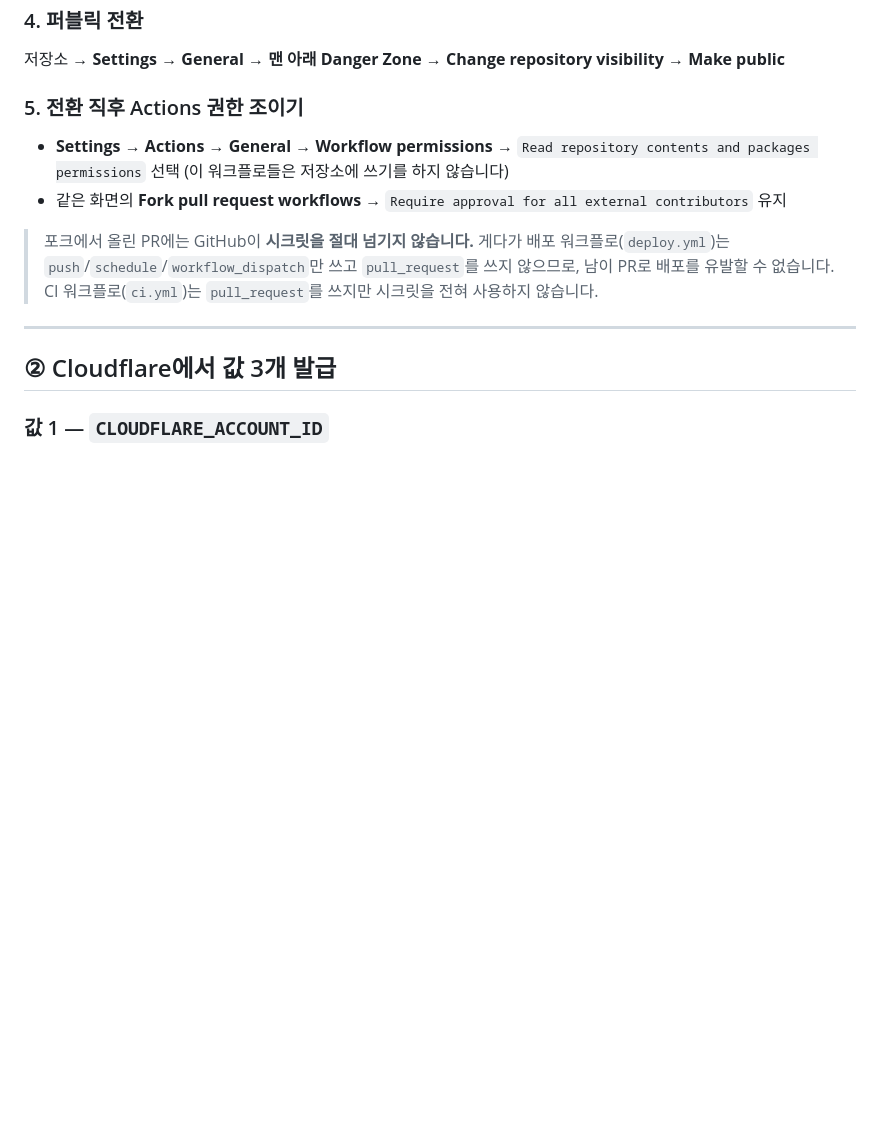
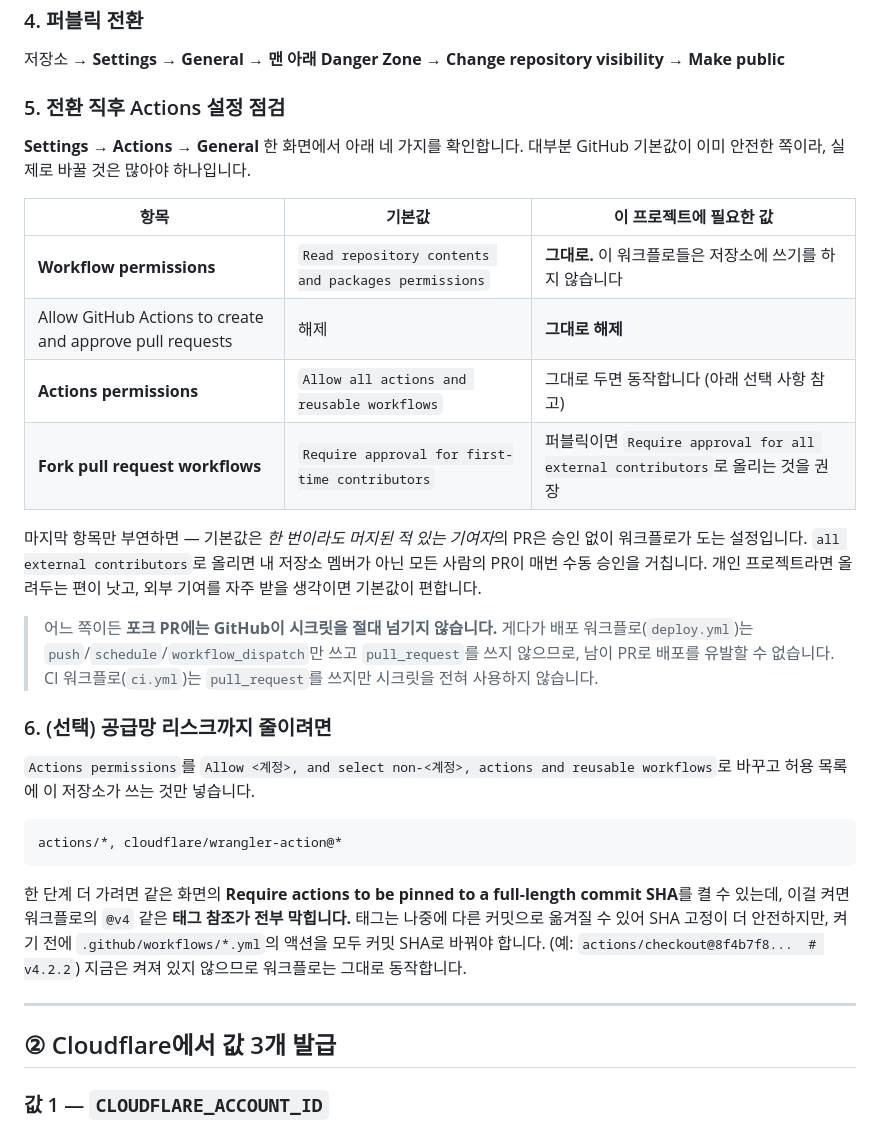
Before and after one commit to jungrok5/follow-nancy-pelosi, a Markdown page: docs/DEPLOY.md, the part around the change. Drawn GitHub-style; blank space fills up the shorter version.

Commit message:
배포 가이드: Actions 설정 안내를 실제 기본값에 맞게 교정
Fork PR 승인의 GitHub 기본값은 'first-time contributors'인데 문서가
'all external contributors 유지'라고 적어 사실과 달랐다. 네 항목의
기본값과 권장값을 표로 정리하고, 액션 허용 목록/SHA 핀 고정은
선택 사항으로 분리했다.

Co-Authored-By: Claude Opus 5 <noreply@anthropic.com>
Claude-Session: https://claude.ai/code/session_01X142c48FqeKxSNEWsNWhHk

````diff
--- a/docs/DEPLOY.md
+++ b/docs/DEPLOY.md
@@ -61,15 +61,39 @@ Cloudflare 자격증명은 오직 GitHub Secrets에만 들어갑니다.
 
 저장소 → **Settings → General → 맨 아래 Danger Zone → Change repository visibility → Make public**
 
-### 5. 전환 직후 Actions 권한 조이기
+### 5. 전환 직후 Actions 설정 점검
 
-- **Settings → Actions → General → Workflow permissions** → `Read repository contents and packages permissions` 선택
-  (이 워크플로들은 저장소에 쓰기를 하지 않습니다)
-- 같은 화면의 **Fork pull request workflows** → `Require approval for all external contributors` 유지
+**Settings → Actions → General** 한 화면에서 아래 네 가지를 확인합니다.
+대부분 GitHub 기본값이 이미 안전한 쪽이라, 실제로 바꿀 것은 많아야 하나입니다.
 
-> 포크에서 올린 PR에는 GitHub이 **시크릿을 절대 넘기지 않습니다.** 게다가 배포 워크플로(`deploy.yml`)는
+| 항목 | 기본값 | 이 프로젝트에 필요한 값 |
+| --- | --- | --- |
+| **Workflow permissions** | `Read repository contents and packages permissions` | **그대로.** 이 워크플로들은 저장소에 쓰기를 하지 않습니다 |
+| Allow GitHub Actions to create and approve pull requests | 해제 | **그대로 해제** |
+| **Actions permissions** | `Allow all actions and reusable workflows` | 그대로 두면 동작합니다 (아래 선택 사항 참고) |
+| **Fork pull request workflows** | `Require approval for first-time contributors` | 퍼블릭이면 `Require approval for all external contributors`로 올리는 것을 권장 |
+
+마지막 항목만 부연하면 — 기본값은 *한 번이라도 머지된 적 있는 기여자*의 PR은 승인 없이 워크플로가 도는 설정입니다.
+`all external contributors`로 올리면 내 저장소 멤버가 아닌 모든 사람의 PR이 매번 수동 승인을 거칩니다.
+개인 프로젝트라면 올려두는 편이 낫고, 외부 기여를 자주 받을 생각이면 기본값이 편합니다.
+
+> 어느 쪽이든 **포크 PR에는 GitHub이 시크릿을 절대 넘기지 않습니다.** 게다가 배포 워크플로(`deploy.yml`)는
 > `push`/`schedule`/`workflow_dispatch`만 쓰고 `pull_request`를 쓰지 않으므로, 남이 PR로 배포를 유발할 수 없습니다.
 > CI 워크플로(`ci.yml`)는 `pull_request`를 쓰지만 시크릿을 전혀 사용하지 않습니다.
+
+### 6. (선택) 공급망 리스크까지 줄이려면
+
+`Actions permissions`를 `Allow <계정>, and select non-<계정>, actions and reusable workflows`로 바꾸고
+허용 목록에 이 저장소가 쓰는 것만 넣습니다.
+
+```
+actions/*, cloudflare/wrangler-action@*
+```
+
+한 단계 더 가려면 같은 화면의 **Require actions to be pinned to a full-length commit SHA**를 켤 수 있는데,
+이걸 켜면 워크플로의 `@v4` 같은 **태그 참조가 전부 막힙니다.** 태그는 나중에 다른 커밋으로 옮겨질 수 있어
+SHA 고정이 더 안전하지만, 켜기 전에 `.github/workflows/*.yml`의 액션을 모두 커밋 SHA로 바꿔야 합니다.
+(예: `actions/checkout@8f4b7f8...  # v4.2.2`) 지금은 켜져 있지 않으므로 워크플로는 그대로 동작합니다.
 
 ---
 
````
